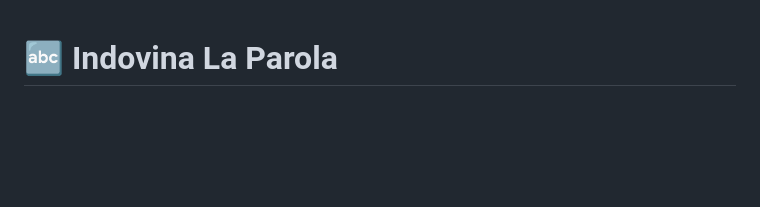
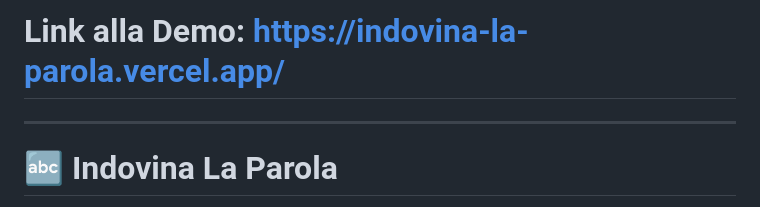
Before and after one commit to crimlb/IndovinaLaParola, a Markdown page: README.md, the part around the change. GitHub-like rendering; blank space fills up the shorter version.

Commit message:
Add demo link to README
Added demo link to the README file.

```diff
--- a/README.md
+++ b/README.md
@@ -1,3 +1,7 @@
+# Link alla Demo: https://indovina-la-parola.vercel.app/
+
+---
+
 # 🔤 Indovina La Parola
 
 Un gioco web ispirato alla **Ruota della Fortuna**, interamente realizzato in **HTML, CSS e JavaScript vanilla**.
```
